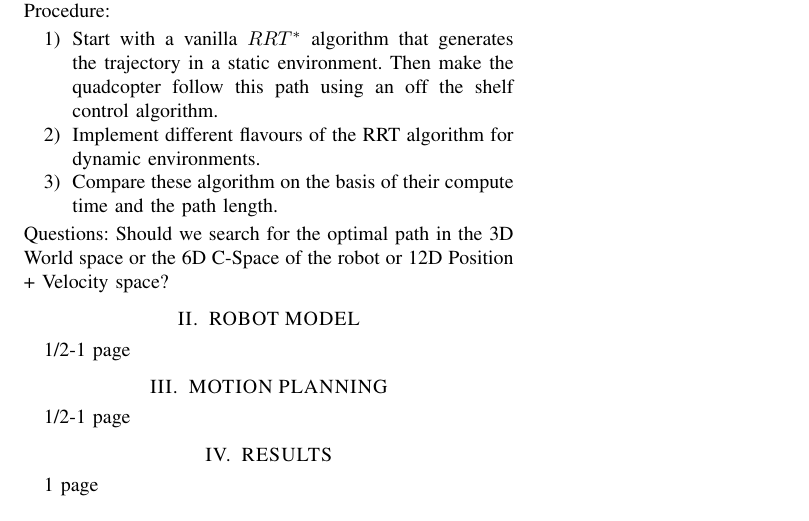
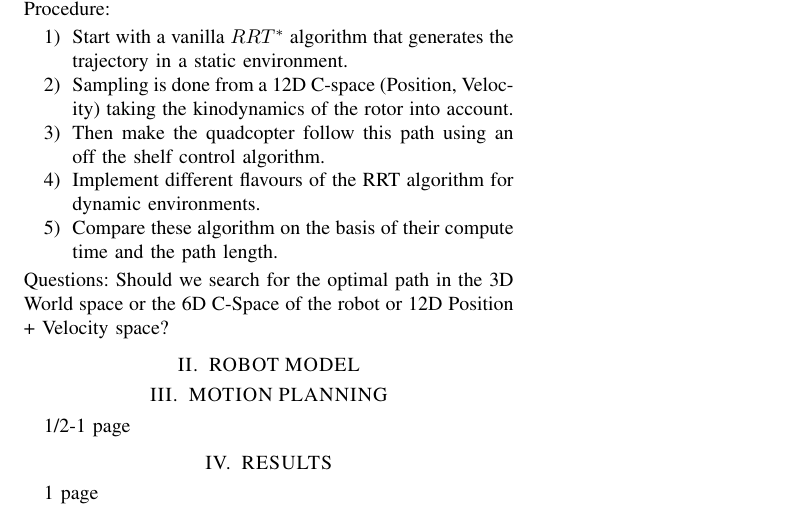
Before and after one commit to s-desh/drone_path, a LaTeX paper (Report/report.tex, which reads Report/introduction.tex): part of the page, cut so that both start at the same text. Compiled offline with pdfLaTeX.

```diff
--- /dev/null
+++ b/Report/introduction.tex
@@ -0,0 +4,8 @@
+\begin{enumerate}
+    \item Start with a vanilla \(RRT^*\) algorithm that generates the trajectory in a static environment.
+    \item Sampling is done from a 12D C-space (Position, Velocity) taking the kinodynamics of the rotor into account.
+    \item Then make the quadcopter follow this path using an off the shelf control algorithm.
+    \item Implement different flavours of the RRT algorithm for dynamic environments.
+    \item Compare these algorithm on the basis of their compute time and the path length.
+\end{enumerate}
+Questions: Should we search for the optimal path in the 3D World space or the 6D C-Space of the robot or 12D Position + Velocity space?
--- a/Report/report.tex
+++ b/Report/report.tex
@@ -57,19 +57,10 @@
 
 %%%%%%%%%%%%%%%%%%%%%%%%%%%%%%%%%%%%%%%%%%%%%%%%%%%%%%%%%%%%%%%%%%%%%%%%%%%%%%%%
 \section{INTRODUCTION}
-Objective: Navigation of a quadcopter in a dynamic environment with multiple obstacles moving in a random motion. Obstacles are represented by cylinders which may represent people moving around in an indoor environment.\\
-Assumptions: The instantaneous state of the system, including instantaneous positions and sizes of all obstacles, is available to the motion planning algorithm.\\
-Procedure:
-\begin{enumerate}
-    \item Start with a vanilla \(RRT^*\) algorithm that generates the trajectory in a static environment. Then make the quadcopter follow this path using an off the shelf control algorithm.
-    \item Implement different flavours of the RRT algorithm for dynamic environments.
-    \item Compare these algorithm on the basis of their compute time and the path length.
-\end{enumerate}
-Questions: Should we search for the optimal path in the 3D World space or the 6D C-Space of the robot or 12D Position + Velocity space?
-
+\input{introduction}
 \section{ROBOT MODEL}
- 1/2-1 page
-
+% 1/2-1 page
+ \input{robot_model}
 \section{MOTION PLANNING}
  1/2-1 page
 
```
Also changed, not shown: Report/out/report.pdf, Report/robot_model.tex (added), Report/introduction.tex (3 more changed lines).
